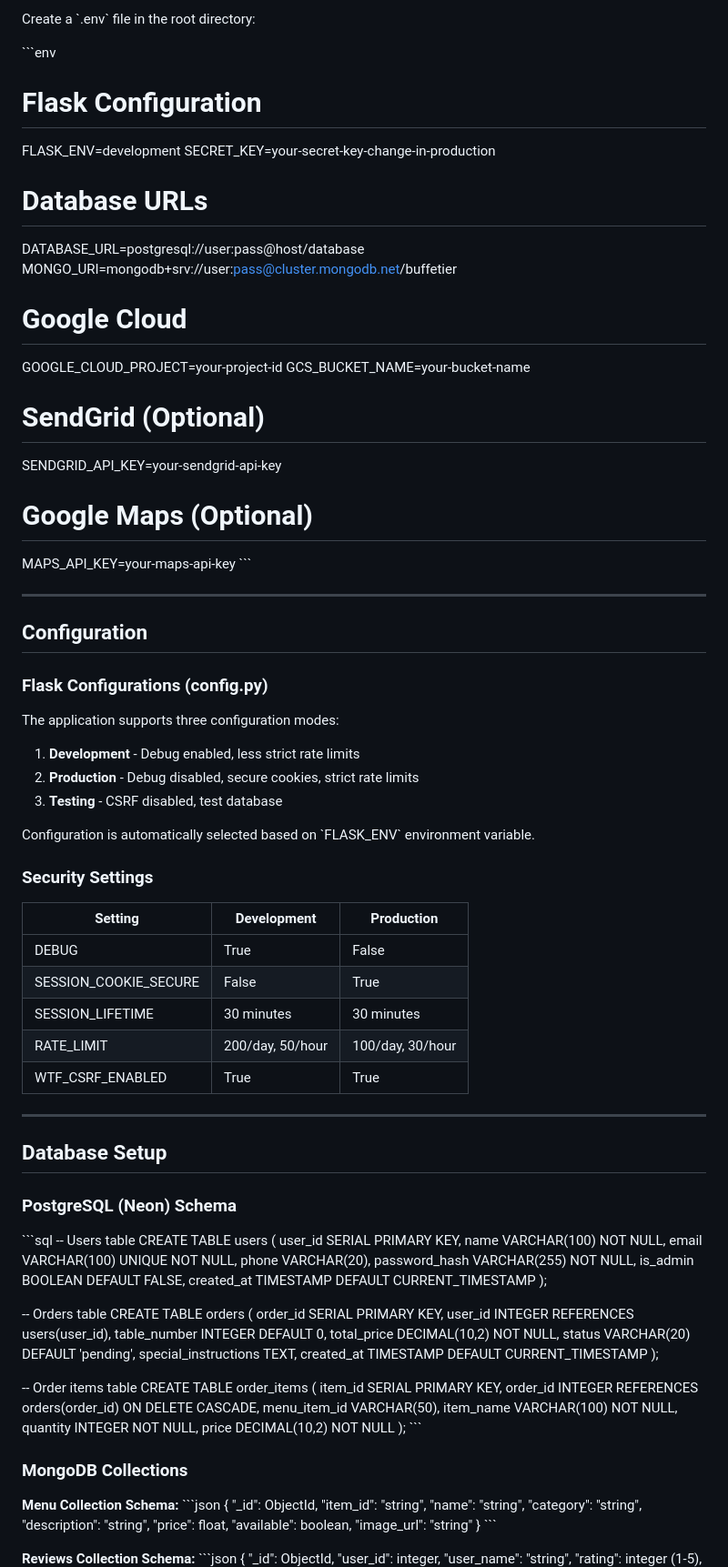
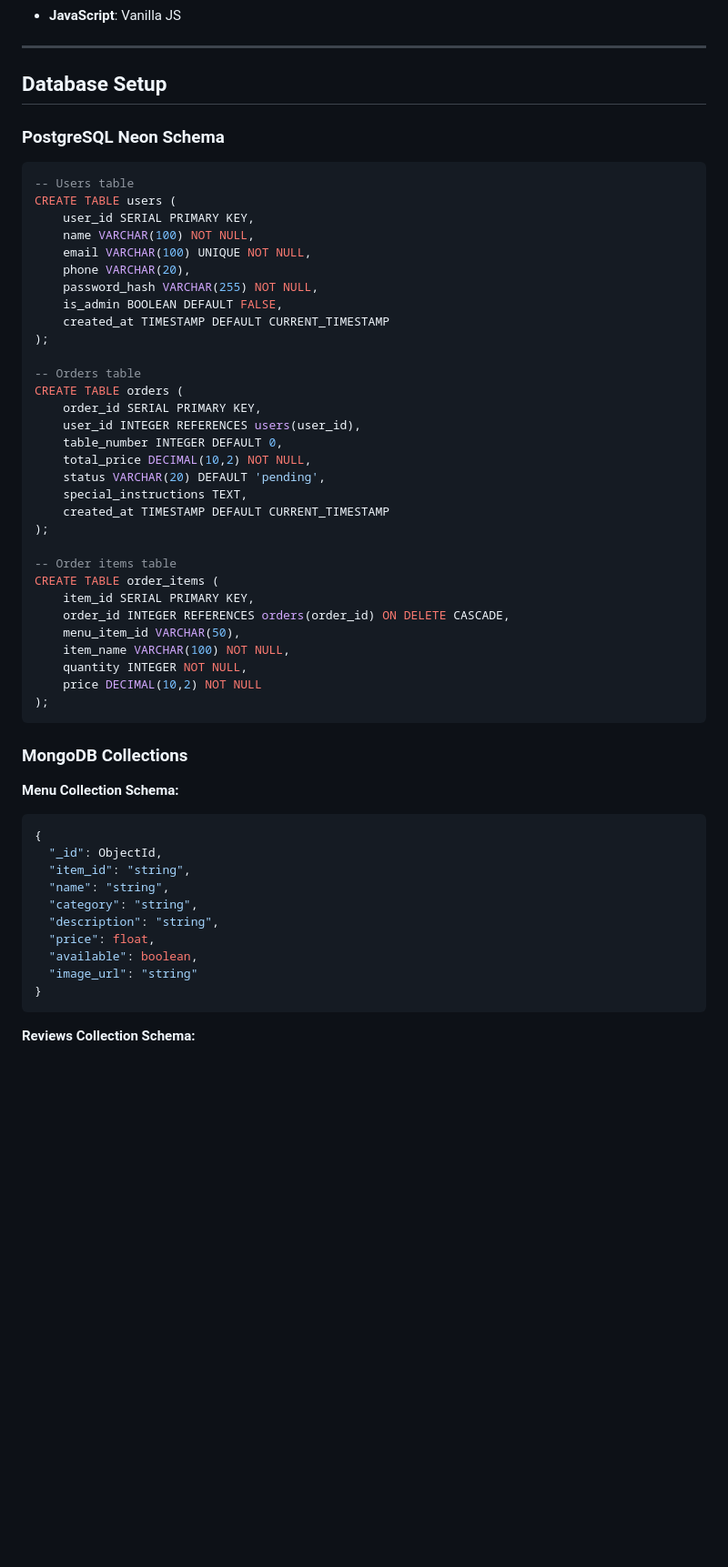
Before and after one commit to LSQDR/buffetier-v2, a Markdown page: README.md, the part around one of its changes. Shown at 91% size. Rendered like a GitHub page; blank space fills up the shorter version.

````diff
--- a/README.md
+++ b/README.md
@@ -196,56 +148,12 @@ pip install -r requirements.txt
-Create a \`.env\` file in the root directory:
-
-\`\`\`env
-# Flask Configuration
-FLASK_ENV=development
-SECRET_KEY=your-secret-key-change-in-production
-
-# Database URLs
-DATABASE_URL=postgresql://user:pass@host/database
-MONGO_URI=mongodb+srv://user:pass@cluster.mongodb.net/buffetier
-
-# Google Cloud
-GOOGLE_CLOUD_PROJECT=your-project-id
-GCS_BUCKET_NAME=your-bucket-name
-
-# SendGrid (Optional)
-SENDGRID_API_KEY=your-sendgrid-api-key
-
-# Google Maps (Optional)
-MAPS_API_KEY=your-maps-api-key
-\`\`\`
-
----
-
-##  Configuration
-
-### Flask Configurations (config.py)
-
-The application supports three configuration modes:
-
-1. **Development** - Debug enabled, less strict rate limits
-2. **Production** - Debug disabled, secure cookies, strict rate limits
-3. **Testing** - CSRF disabled, test database
-
-Configuration is automatically selected based on \`FLASK_ENV\` environment variable.
-
-### Security Settings
-
-| Setting | Development | Production |
-|---------|-------------|------------|
-| DEBUG | True | False |
-| SESSION_COOKIE_SECURE | False | True |
-| SESSION_LIFETIME | 30 minutes | 30 minutes |
-| RATE_LIMIT | 200/day, 50/hour | 100/day, 30/hour |
-| WTF_CSRF_ENABLED | True | True |
+- **JavaScript**: Vanilla JS
 
 ---
 
 ##  Database Setup
 
-### PostgreSQL (Neon) Schema
+### PostgreSQL Neon Schema
 
-\`\`\`sql
+```sql
 -- Users table
 CREATE TABLE users (
     user_id SERIAL PRIMARY KEY,
@@ -277,12 +185,12 @@ CREATE TABLE order_items (
     quantity INTEGER NOT NULL,
     price DECIMAL(10,2) NOT NULL
 );
-\`\`\`
+```
 
 ### MongoDB Collections
 
 **Menu Collection Schema:**
-\`\`\`json
+```json
 {
   "_id": ObjectId,
   "item_id": "string",
@@ -293,10 +201,10 @@ CREATE TABLE order_items (
   "available": boolean,
   "image_url": "string"
 }
-\`\`\`
+```
 
 **Reviews Collection Schema:**
-\`\`\`json
+```json
 {
   "_id": ObjectId,
   "user_id": integer,
````
Also changed, not shown: other parts of README.md (+24 -171 lines).
